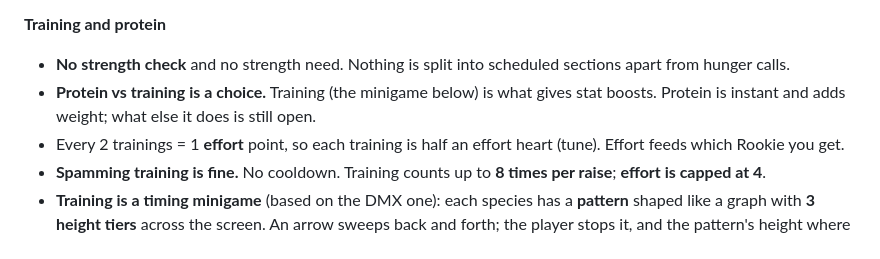
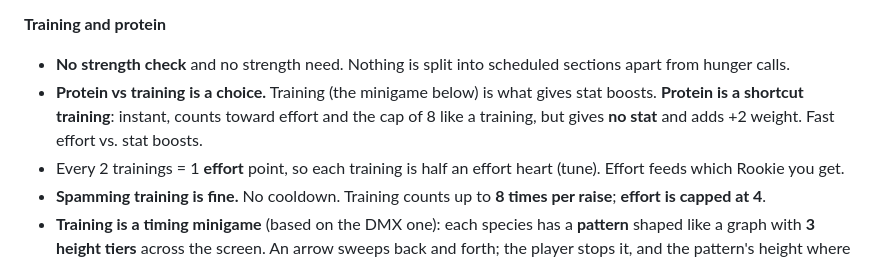
Before and after one commit to AdamMiller326/BlueCard, a Markdown page: docs/nursery.md, the part around the change. GitHub-like rendering.

Commit message:
Docs: protein is a shortcut training (effort, no stat, +2 weight)
Co-Authored-By: Claude Opus 5.5 <noreply@anthropic.com>
Claude-Session: https://claude.ai/code/session_01Uowqo1XmNNacan2dun3K6f

```diff
--- a/docs/nursery.md
+++ b/docs/nursery.md
@@ -57,7 +57,7 @@ No Baby I (Fresh) stage: eggs hatch straight into In-Training. Durations come fr
 **Training and protein**
 
 - **No strength check** and no strength need. Nothing is split into scheduled sections apart from hunger calls.
-- **Protein vs training is a choice.** Training (the minigame below) is what gives stat boosts. Protein is instant and adds weight; what else it does is still open.
+- **Protein vs training is a choice.** Training (the minigame below) is what gives stat boosts. **Protein is a shortcut training**: instant, counts toward effort and the cap of 8 like a training, but gives **no stat** and adds +2 weight. Fast effort vs. stat boosts.
 - Every 2 trainings = 1 **effort** point, so each training is half an effort heart (tune). Effort feeds which Rookie you get.
 - **Spamming training is fine.** No cooldown. Training counts up to **8 times per raise**; **effort is capped at 4**.
 - **Training is a timing minigame** (based on the DMX one): each species has a **pattern** shaped like a graph with **3 height tiers** across the screen. An arrow sweeps back and forth; the player stops it, and the pattern's height where it stops is the result. Stopping on the highest tier is best.
```
